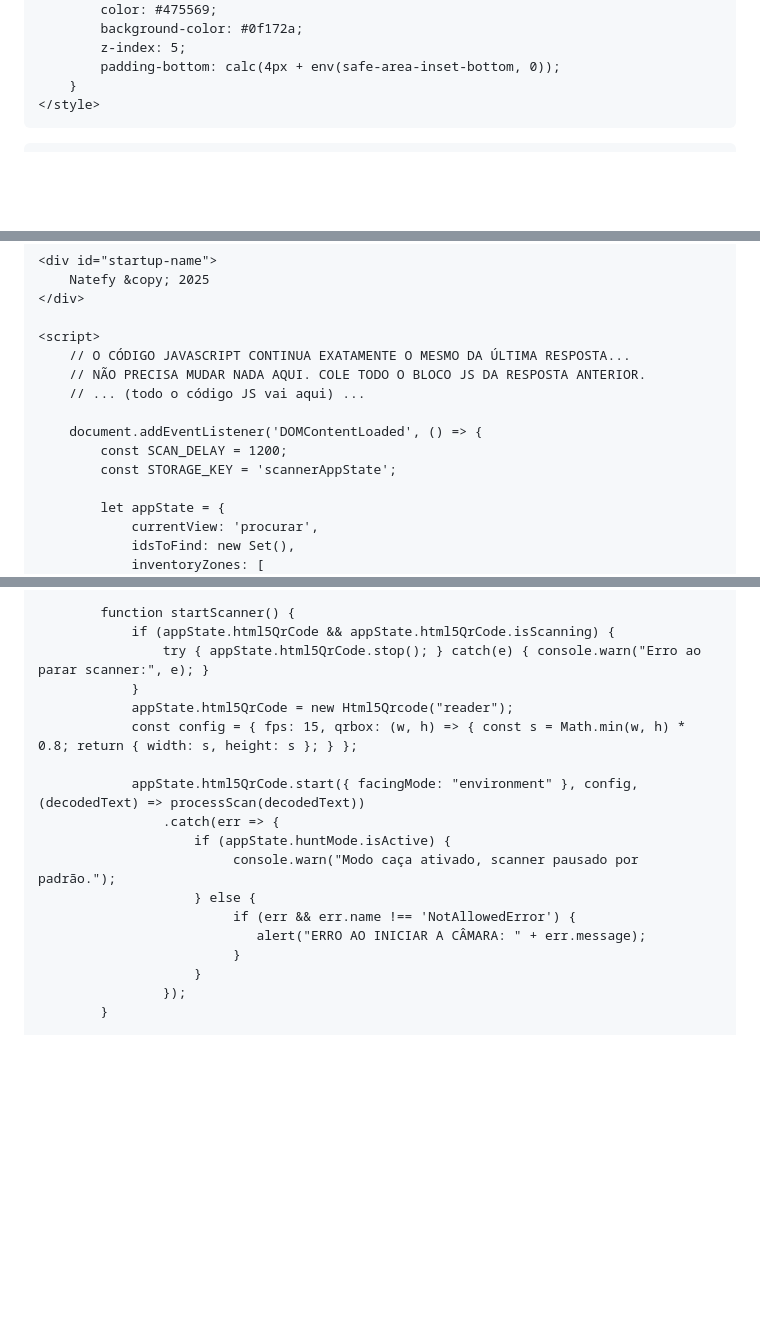
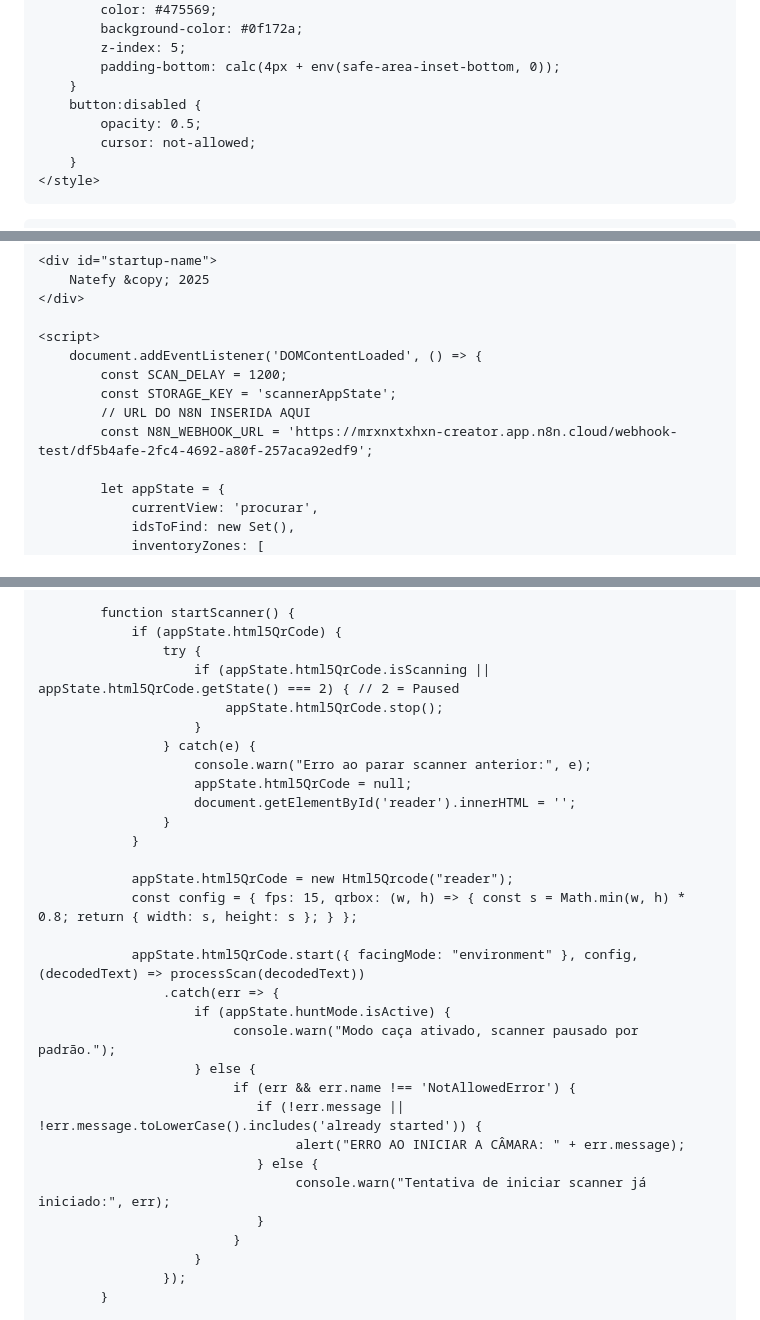
Before and after one commit to mrxnxtxhxn-creator/projeto-cor-leonis, a Markdown page: README.md, 3 parts joined by grey strips. GitHub-like rendering; blank space fills up the shorter version.

```diff
--- a/README.md
+++ b/README.md
@@ -64,6 +64,10 @@
             z-index: 5;
             padding-bottom: calc(4px + env(safe-area-inset-bottom, 0));
         }
+        button:disabled {
+            opacity: 0.5;
+            cursor: not-allowed;
+        }
     </style>
 </head>
 <body class="text-slate-200">
@@ -202,13 +207,11 @@
     </div>
 
     <script>
-        // O CÓDIGO JAVASCRIPT CONTINUA EXATAMENTE O MESMO DA ÚLTIMA RESPOSTA...
-        // NÃO PRECISA MUDAR NADA AQUI. COLE TODO O BLOCO JS DA RESPOSTA ANTERIOR.
-        // ... (todo o código JS vai aqui) ...
-
         document.addEventListener('DOMContentLoaded', () => {
             const SCAN_DELAY = 1200;
             const STORAGE_KEY = 'scannerAppState';
+            // URL DO N8N INSERIDA AQUI
+            const N8N_WEBHOOK_URL = 'https://mrxnxtxhxn-creator.app.n8n.cloud/webhook-test/df5b4afe-2fc4-4692-a80f-257aca92edf9';
 
             let appState = {
                 currentView: 'procurar',
@@ -816,9 +875,18 @@
             }
 
             function startScanner() {
-                if (appState.html5QrCode && appState.html5QrCode.isScanning) {
-                    try { appState.html5QrCode.stop(); } catch(e) { console.warn("Erro ao parar scanner:", e); }
+                if (appState.html5QrCode) {
+                    try {
+                        if (appState.html5QrCode.isScanning || appState.html5QrCode.getState() === 2) { // 2 = Paused
+                            appState.html5QrCode.stop();
+                        }
+                    } catch(e) {
+                        console.warn("Erro ao parar scanner anterior:", e);
+                        appState.html5QrCode = null;
+                        document.getElementById('reader').innerHTML = '';
+                    }
                 }
+
                 appState.html5QrCode = new Html5Qrcode("reader");
                 const config = { fps: 15, qrbox: (w, h) => { const s = Math.min(w, h) * 0.8; return { width: s, height: s }; } };
 
@@ -828,7 +896,11 @@
                              console.warn("Modo caça ativado, scanner pausado por padrão.");
                         } else {
                              if (err && err.name !== 'NotAllowedError') {
-                                alert("ERRO AO INICIAR A CÂMARA: " + err.message);
+                                if (!err.message || !err.message.toLowerCase().includes('already started')) {
+                                     alert("ERRO AO INICIAR A CÂMARA: " + err.message);
+                                } else {
+                                     console.warn("Tentativa de iniciar scanner já iniciado:", err);
+                                }
                              }
                         }
                     });
```
Also changed, not shown: other parts of README.md (+57 -0 lines).
